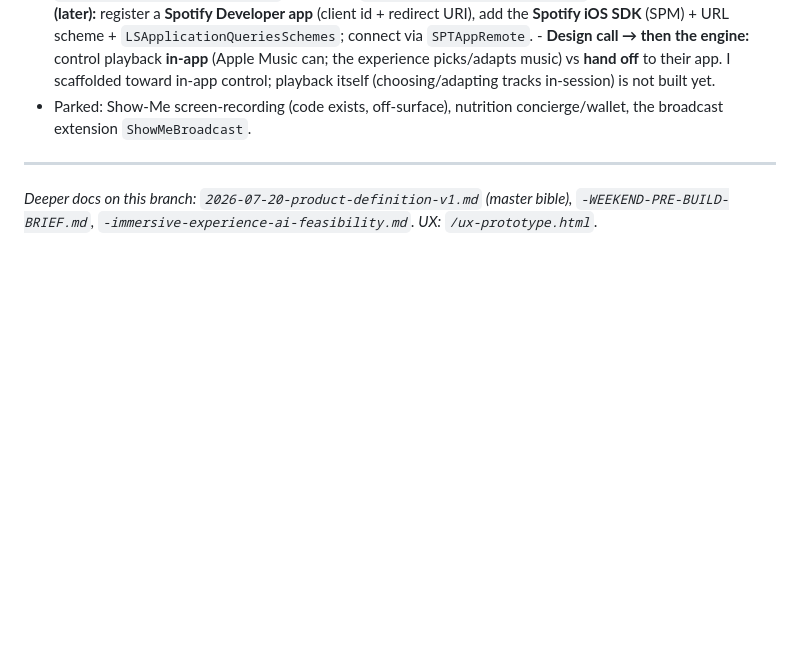
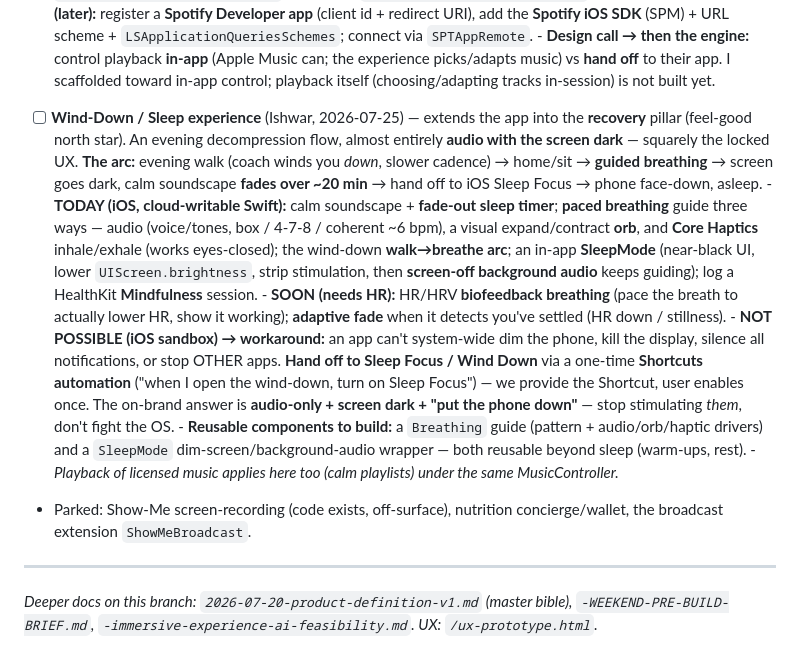
Before and after one commit to ishwarpartapsingh979/invisible-health, a Markdown page: docs/strategy/CURRENT-STATE.md, the part around the change. GitHub-like rendering; blank space fills up the shorter version.

Commit message:
docs: bring the Wind-Down / Sleep experience spec into main
Reconcile: a mobile session drafted this on the old travel-base branch; folding
the spec into main's CURRENT-STATE so main stays the single source of truth.

Co-Authored-By: Claude Opus 4.8 (1M context) <noreply@anthropic.com>

```diff
--- a/docs/strategy/CURRENT-STATE.md
+++ b/docs/strategy/CURRENT-STATE.md
@@ -195,6 +195,27 @@ Design direction is agreed. **Voice is THE interface; buttons are the exception.
       - **Design call → then the engine:** control playback **in-app** (Apple Music can; the experience
         picks/adapts music) vs **hand off** to their app. I scaffolded toward in-app control; playback
         itself (choosing/adapting tracks in-session) is not built yet.
+- [ ] **Wind-Down / Sleep experience** (Ishwar, 2026-07-25) — extends the app into the **recovery**
+      pillar (feel-good north star). An evening decompression flow, almost entirely **audio with the
+      screen dark** — squarely the locked UX. **The arc:** evening walk (coach winds you *down*, slower
+      cadence) → home/sit → **guided breathing** → screen goes dark, calm soundscape **fades over ~20
+      min** → hand off to iOS Sleep Focus → phone face-down, asleep.
+      - **TODAY (iOS, cloud-writable Swift):** calm soundscape + **fade-out sleep timer**; **paced
+        breathing** guide three ways — audio (voice/tones, box / 4-7-8 / coherent ~6 bpm), a visual
+        expand/contract **orb**, and **Core Haptics** inhale/exhale (works eyes-closed); the wind-down
+        **walk→breathe arc**; an in-app **SleepMode** (near-black UI, lower `UIScreen.brightness`, strip
+        stimulation, then **screen-off background audio** keeps guiding); log a HealthKit **Mindfulness**
+        session.
+      - **SOON (needs HR):** HR/HRV **biofeedback breathing** (pace the breath to actually lower HR,
+        show it working); **adaptive fade** when it detects you've settled (HR down / stillness).
+      - **NOT POSSIBLE (iOS sandbox) → workaround:** an app can't system-wide dim the phone, kill the
+        display, silence all notifications, or stop OTHER apps. **Hand off to Sleep Focus / Wind Down**
+        via a one-time **Shortcuts automation** ("when I open the wind-down, turn on Sleep Focus") — we
+        provide the Shortcut, user enables once. The on-brand answer is **audio-only + screen dark +
+        "put the phone down"** — stop stimulating *them*, don't fight the OS.
+      - **Reusable components to build:** a `Breathing` guide (pattern + audio/orb/haptic drivers) and a
+        `SleepMode` dim-screen/background-audio wrapper — both reusable beyond sleep (warm-ups, rest).
+      - *Playback of licensed music applies here too (calm playlists) under the same MusicController.*
 - Parked: Show-Me screen-recording (code exists, off-surface), nutrition concierge/wallet, the
   broadcast extension `ShowMeBroadcast`.
 
```
